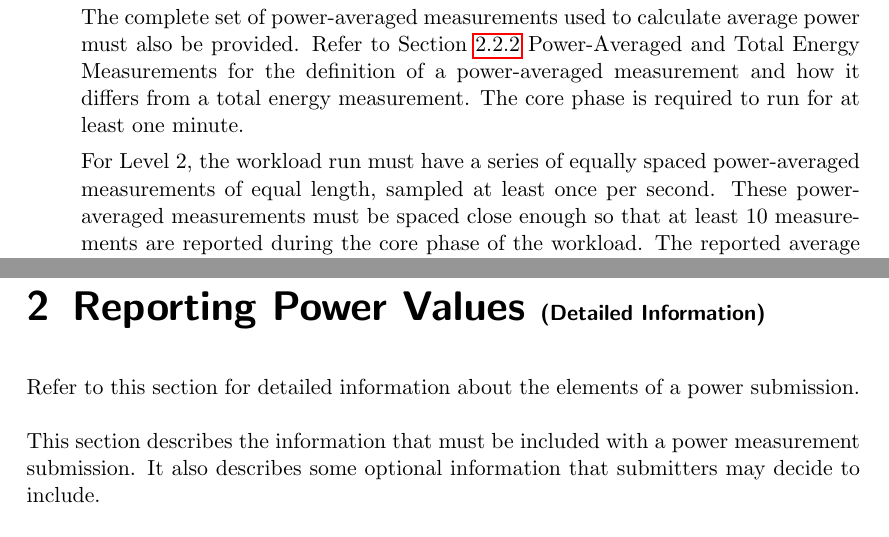
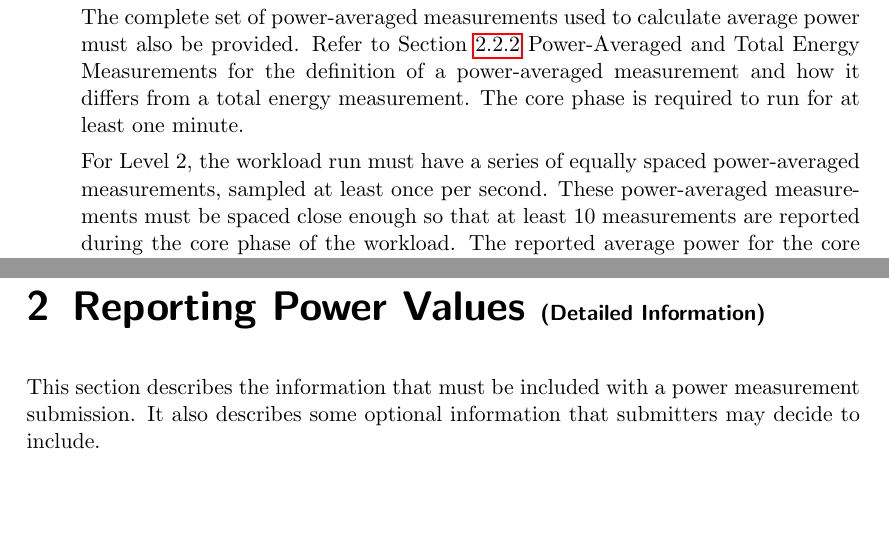
Before and after one commit to EEHPCWG/PowerMeasurementMethodology, a LaTeX document (methodology.tex, which reads text/checklist.tex, text/reporting.tex): two parts of pages 8 and 12 of 31, joined at a grey line, cut so that both start at the same text, the shorter picture padded with empty space. Compiled offline with pdfLaTeX.

Commit message:
Remove redundancy

```diff
--- a/text/checklist.tex
+++ b/text/checklist.tex
@@ -92,11 +92,10 @@ Refer to Section~\ref{sec:PAaTEM} Power-Averaged and Total Energy Measurements f
 measurement and how it differs from a total energy measurement.
 The core phase is required to run for at least one minute.
 
-For Level 2, the workload run must have a series of equally spaced power-averaged measurements of equal length, sampled at least once per second.
+For Level 2, the workload run must have a series of equally spaced power-averaged measurements, sampled at least once per second.
 These power-averaged measurements must be spaced close enough so that at least 10 measurements are reported during the
 core phase of the workload. The reported average power for the core phase of the run is the numerical average of the
 10 (or more) power-averaged measurements collected during the core phase.
-
 Each of the required equally spaced measurements required for L2 must power-average over the entire separating space.
 
 Refer to Section~\ref{sec:A1GTRM} Aspect 1: Granularity, Timespan and Reported Measurement for more information about the Level 2 Power Submission.
--- a/text/reporting.tex
+++ b/text/reporting.tex
@@ -1,9 +1,5 @@
 \chapter{Reporting Power Values \normalsize{(Detailed Information)}}
 \label{sec:reporting}
-
-\noindent
-Refer to this section for detailed information about the elements of a power submission.
-\wl
 
 \noindent
 This section describes the information that must be included with a power measurement submission. It also describes some optional information that submitters may decide to include.
```
